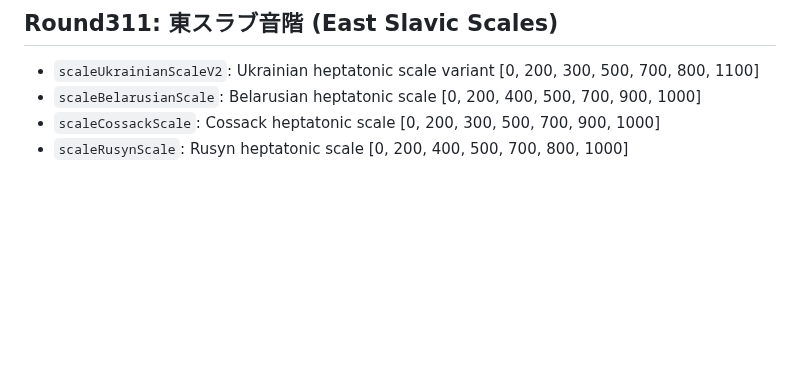
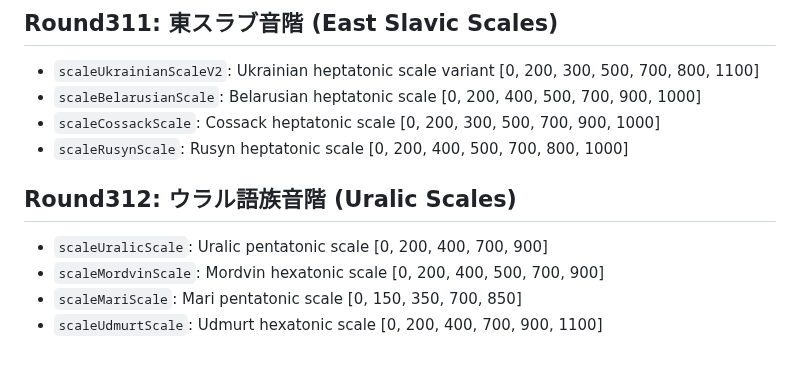
Before and after one commit to shizukutanaka/Ruri, a Markdown page: docs/qiita-zenn-improvements.md, the part around the change. GitHub-like rendering; blank space fills up the shorter version.

Commit message:
docs: Round312 ウラル語族音階 (UralicScale/MordvinScale/MariScale/UdmurtScale)
Co-Authored-By: Claude Sonnet 4.6 <noreply@anthropic.com>

```diff
--- a/docs/qiita-zenn-improvements.md
+++ b/docs/qiita-zenn-improvements.md
@@ -3059,3 +3059,10 @@ Added 4 Oceanian scale analysis helpers:
 - `scaleBelarusianScale`: Belarusian heptatonic scale [0, 200, 400, 500, 700, 900, 1000]
 - `scaleCossackScale`: Cossack heptatonic scale [0, 200, 300, 500, 700, 900, 1000]
 - `scaleRusynScale`: Rusyn heptatonic scale [0, 200, 400, 500, 700, 800, 1000]
+
+## Round312: ウラル語族音階 (Uralic Scales)
+
+- `scaleUralicScale`: Uralic pentatonic scale [0, 200, 400, 700, 900]
+- `scaleMordvinScale`: Mordvin hexatonic scale [0, 200, 400, 500, 700, 900]
+- `scaleMariScale`: Mari pentatonic scale [0, 150, 350, 700, 850]
+- `scaleUdmurtScale`: Udmurt hexatonic scale [0, 200, 400, 700, 900, 1100]
```
